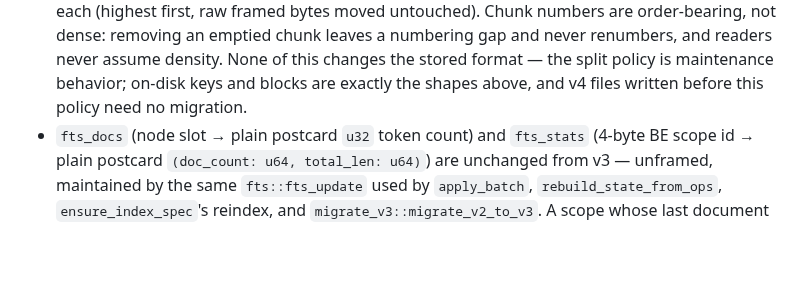
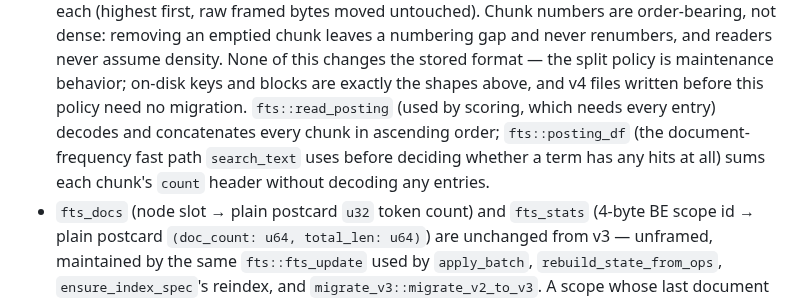
Before and after one commit to TopoDB/TopoDB, a Markdown page: FORMAT.md, the part around the change. Drawn GitHub-style; blank space fills up the shorter version.

Commit message:
docs(format): restore read_posting/posting_df documentation dropped in error

```diff
--- a/FORMAT.md
+++ b/FORMAT.md
@@ -423,6 +423,11 @@ maintenance quadratic at scale.
   never assume density. None of this changes the stored format — the split
   policy is maintenance behavior; on-disk keys and blocks are exactly the
   shapes above, and v4 files written before this policy need no migration.
+  `fts::read_posting` (used by scoring, which needs every entry) decodes and
+  concatenates every chunk in ascending order; `fts::posting_df` (the
+  document-frequency fast path `search_text` uses before deciding whether a
+  term has any hits at all) sums each chunk's `count` header without decoding
+  any entries.
 - `fts_docs` (node slot → plain postcard `u32` token count) and `fts_stats`
   (4-byte BE scope id → plain postcard `(doc_count: u64, total_len: u64)`)
   are unchanged from v3 — unframed, maintained by the same `fts::fts_update`
```
